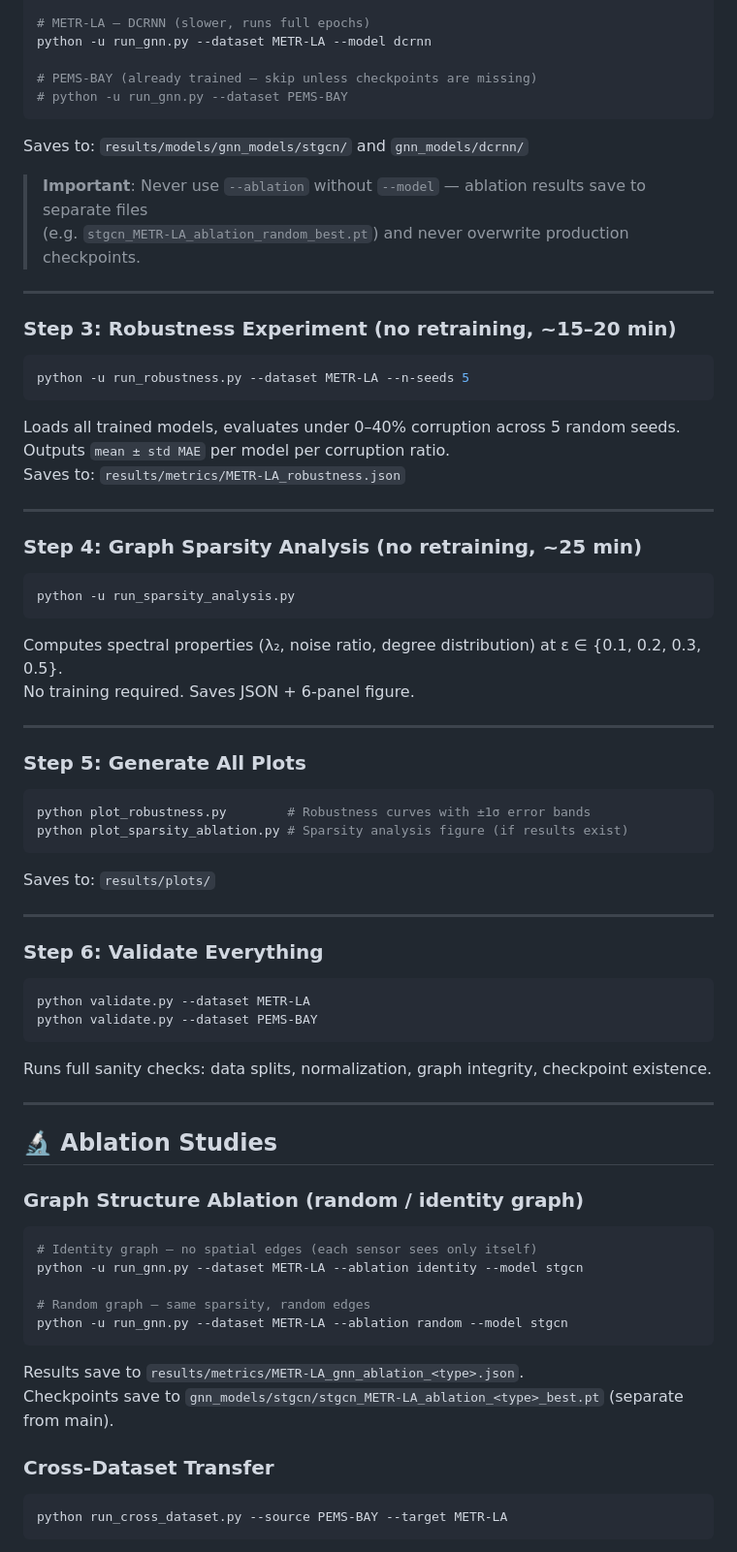
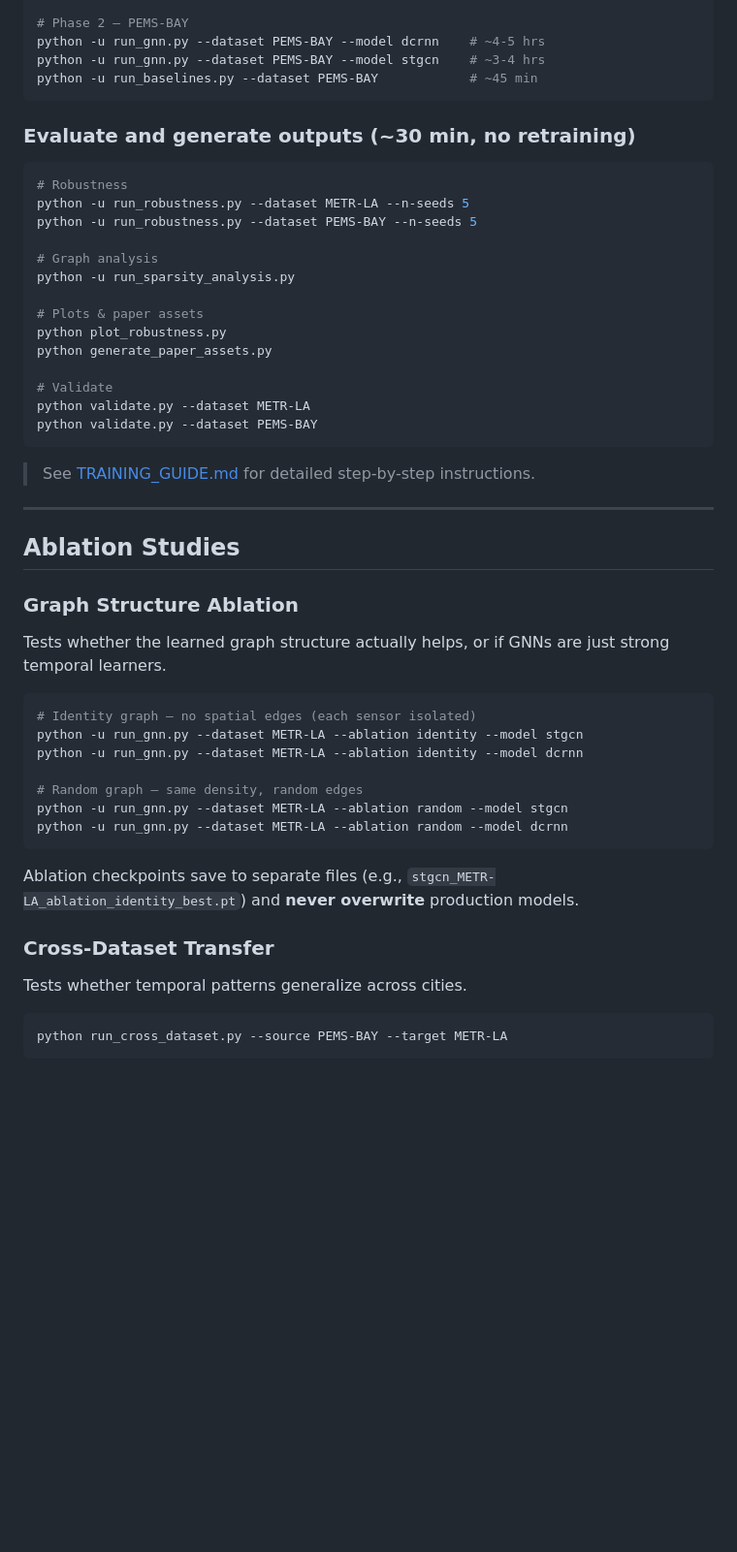
Before and after one commit to ali0786mehdi/robustness-in-spatio-temporal-gnn-traffic-forecasting, a Markdown page: README.md, the part around one of its changes. Shown at 97% size. Rendered like a GitHub page; blank space fills up the shorter version.

````diff
--- a/README.md
+++ b/README.md
@@ -90,79 +140,54 @@ python -u run_gnn.py --dataset METR-LA --model stgcn
 
-# METR-LA — DCRNN (slower, runs full epochs)
-python -u run_gnn.py --dataset METR-LA --model dcrnn
-
-# PEMS-BAY (already trained — skip unless checkpoints are missing)
-# python -u run_gnn.py --dataset PEMS-BAY
+# Phase 2 — PEMS-BAY
+python -u run_gnn.py --dataset PEMS-BAY --model dcrnn    # ~4-5 hrs
+python -u run_gnn.py --dataset PEMS-BAY --model stgcn    # ~3-4 hrs
+python -u run_baselines.py --dataset PEMS-BAY            # ~45 min
 ```
 
-Saves to: `results/models/gnn_models/stgcn/` and `gnn_models/dcrnn/`
-
-> **Important**: Never use `--ablation` without `--model` — ablation results save to separate files
-> (e.g. `stgcn_METR-LA_ablation_random_best.pt`) and never overwrite production checkpoints.
-
----
-
-### Step 3: Robustness Experiment (no retraining, ~15–20 min)
+### Evaluate and generate outputs (~30 min, no retraining)
 
 ```bash
+# Robustness
 python -u run_robustness.py --dataset METR-LA --n-seeds 5
-```
+python -u run_robustness.py --dataset PEMS-BAY --n-seeds 5
 
-Loads all trained models, evaluates under 0–40% corruption across 5 random seeds.
-Outputs `mean ± std MAE` per model per corruption ratio.
-Saves to: `results/metrics/METR-LA_robustness.json`
+# Graph analysis
+python -u run_sparsity_analysis.py
 
----
+# Plots & paper assets
+python plot_robustness.py
+python generate_paper_assets.py
 
-### Step 4: Graph Sparsity Analysis (no retraining, ~25 min)
-
-```bash
-python -u run_sparsity_analysis.py
-```
-
-Computes spectral properties (λ₂, noise ratio, degree distribution) at ε ∈ {0.1, 0.2, 0.3, 0.5}.
-No training required. Saves JSON + 6-panel figure.
-
----
-
-### Step 5: Generate All Plots
-
-```bash
-python plot_robustness.py        # Robustness curves with ±1σ error bands
-python plot_sparsity_ablation.py # Sparsity analysis figure (if results exist)
-```
-
-Saves to: `results/plots/`
-
----
-
-### Step 6: Validate Everything
-
-```bash
+# Validate
 python validate.py --dataset METR-LA
 python validate.py --dataset PEMS-BAY
 ```
 
-Runs full sanity checks: data splits, normalization, graph integrity, checkpoint existence.
+> See [TRAINING_GUIDE.md](TRAINING_GUIDE.md) for detailed step-by-step instructions.
 
 ---
 
-## 🔬 Ablation Studies
+## Ablation Studies
 
-### Graph Structure Ablation (random / identity graph)
+### Graph Structure Ablation
+
+Tests whether the learned graph structure actually helps, or if GNNs are just strong temporal learners.
 
 ```bash
-# Identity graph — no spatial edges (each sensor sees only itself)
+# Identity graph — no spatial edges (each sensor isolated)
 python -u run_gnn.py --dataset METR-LA --ablation identity --model stgcn
+python -u run_gnn.py --dataset METR-LA --ablation identity --model dcrnn
 
-# Random graph — same sparsity, random edges
+# Random graph — same density, random edges
 python -u run_gnn.py --dataset METR-LA --ablation random --model stgcn
+python -u run_gnn.py --dataset METR-LA --ablation random --model dcrnn
 ```
 
-Results save to `results/metrics/METR-LA_gnn_ablation_<type>.json`.
-Checkpoints save to `gnn_models/stgcn/stgcn_METR-LA_ablation_<type>_best.pt` (separate from main).
+Ablation checkpoints save to separate files (e.g., `stgcn_METR-LA_ablation_identity_best.pt`) and **never overwrite** production models.
 
 ### Cross-Dataset Transfer
+
+Tests whether temporal patterns generalize across cities.
 
 ```bash
 python run_cross_dataset.py --source PEMS-BAY --target METR-LA
````
Also changed, not shown: other parts of README.md (+189 -90 lines).
